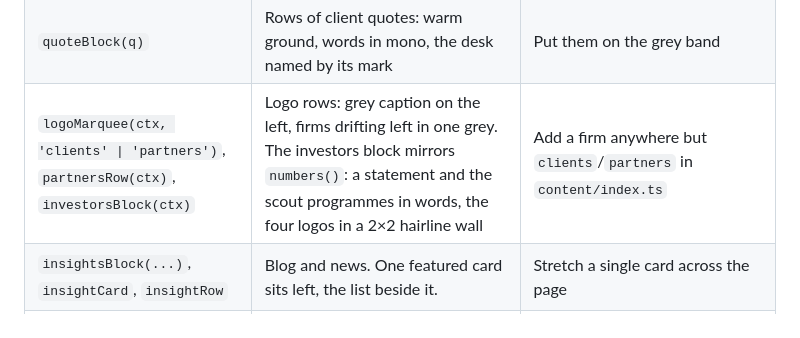
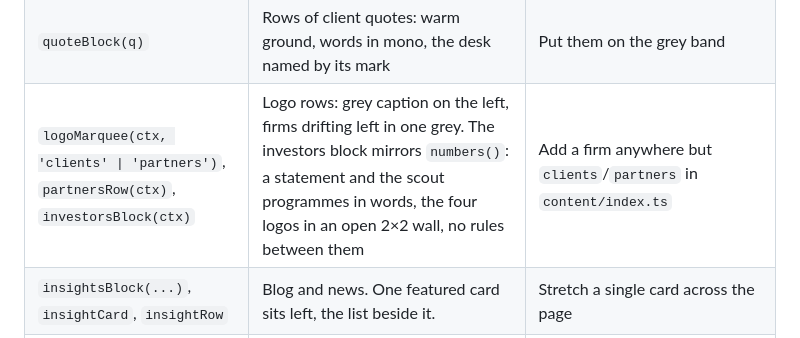
Before and after one commit to angritsay/eunice-site, a Markdown page: docs/brand/design-system.md, the part around the change. Drawn GitHub-style.

```diff
--- a/docs/brand/design-system.md
+++ b/docs/brand/design-system.md
@@ -110,7 +110,7 @@ Reach for these before writing markup. All markup goes through the `html` tag
 | `bullets(items, desk)` | A short list inside a feature | Colour the bullets |
 | `pullQuote(q)` | The one quote a page puts on stage: large, on ink, opening mark in the desk colour | Use more than one per page |
 | `quoteBlock(q)` | Rows of client quotes: warm ground, words in mono, the desk named by its mark | Put them on the grey band |
-| `logoMarquee(ctx, 'clients' \| 'partners')`, `partnersRow(ctx)`, `investorsBlock(ctx)` | Logo rows: grey caption on the left, firms drifting left in one grey. The investors block mirrors `numbers()`: a statement and the scout programmes in words, the four logos in a 2×2 hairline wall | Add a firm anywhere but `clients`/`partners` in `content/index.ts` |
+| `logoMarquee(ctx, 'clients' \| 'partners')`, `partnersRow(ctx)`, `investorsBlock(ctx)` | Logo rows: grey caption on the left, firms drifting left in one grey. The investors block mirrors `numbers()`: a statement and the scout programmes in words, the four logos in an open 2×2 wall, no rules between them | Add a firm anywhere but `clients`/`partners` in `content/index.ts` |
 | `insightsBlock(...)`, `insightCard`, `insightRow` | Blog and news. One featured card sits left, the list beside it. | Stretch a single card across the page |
 | `eventsBlock(...)` | Upcoming and past events from `content/index.ts` | Hard-code an event on a page |
 | `teamGrid(ctx, ids, hiring?)` | The team: one plain grid, portrait, name, role, LinkedIn; an optional hiring card last | Paste a bio into a page |
```
Also changed, not shown: CLAUDE.md (+1 -1 lines).
